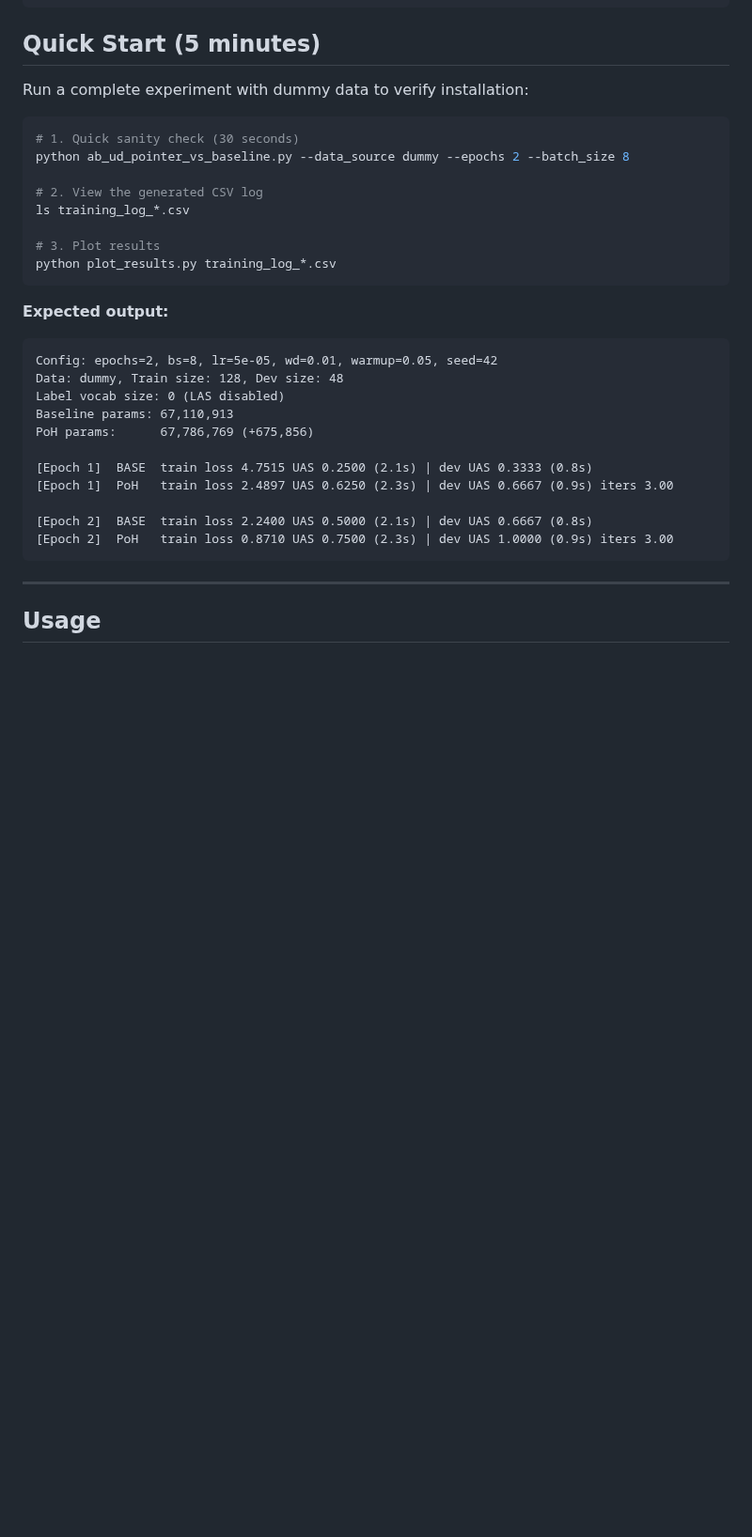
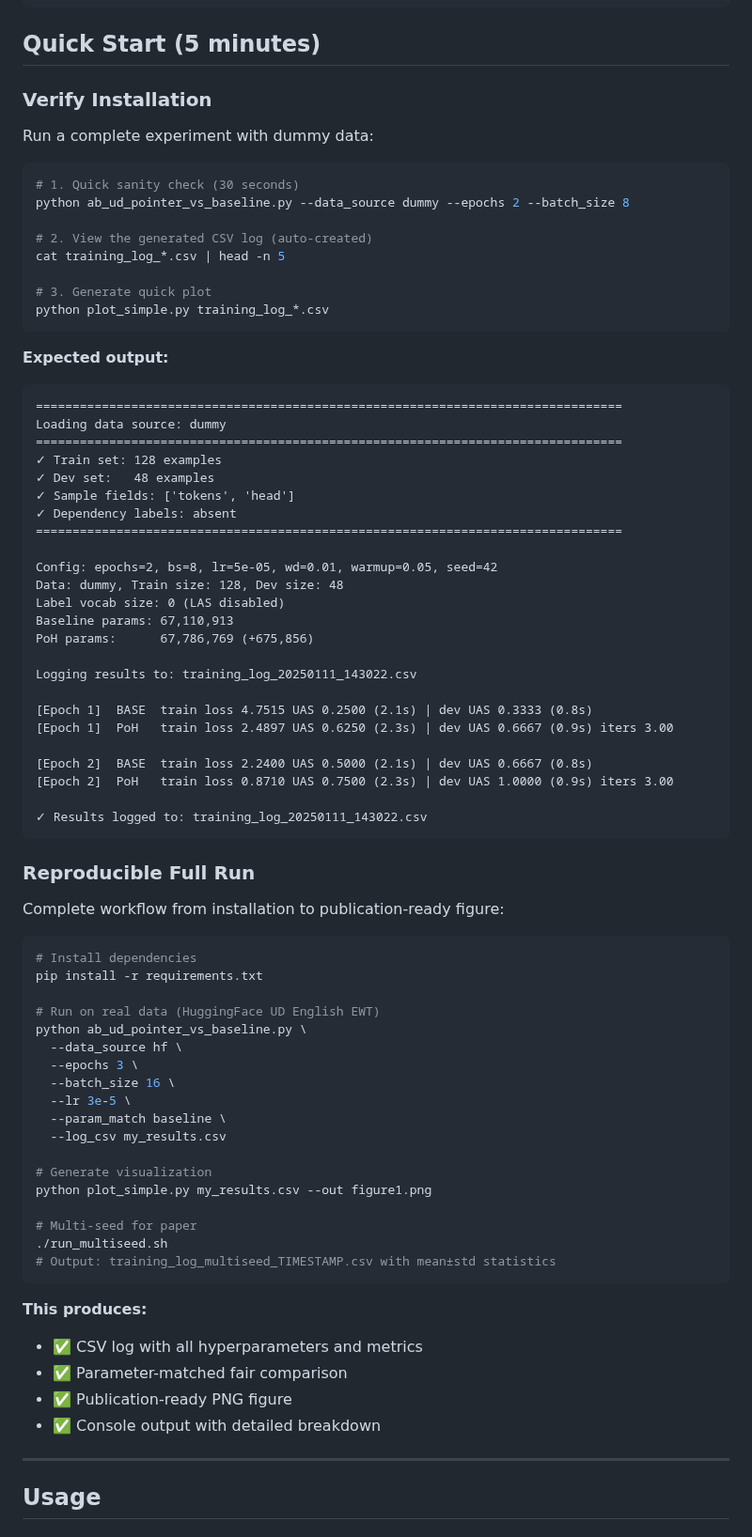
Before and after one commit to Eran-BA/PoT, a Markdown page: README.md, the part around one of its changes. Shown at 94% size. Drawn GitHub-style; blank space fills up the shorter version.

````diff
--- a/README.md
+++ b/README.md
@@ -63,33 +88,79 @@ pip install -r requirements.txt
 
 ## Quick Start (5 minutes)
 
-Run a complete experiment with dummy data to verify installation:
+### Verify Installation
+
+Run a complete experiment with dummy data:
 
 ```bash
 # 1. Quick sanity check (30 seconds)
 python ab_ud_pointer_vs_baseline.py --data_source dummy --epochs 2 --batch_size 8
 
-# 2. View the generated CSV log
-ls training_log_*.csv
+# 2. View the generated CSV log (auto-created)
+cat training_log_*.csv | head -n 5
 
-# 3. Plot results
-python plot_results.py training_log_*.csv
+# 3. Generate quick plot
+python plot_simple.py training_log_*.csv
 ```
 
 **Expected output:**
 ```
+================================================================================
+Loading data source: dummy
+================================================================================
+✓ Train set: 128 examples
+✓ Dev set:   48 examples
+✓ Sample fields: ['tokens', 'head']
+✓ Dependency labels: absent
+================================================================================
+
 Config: epochs=2, bs=8, lr=5e-05, wd=0.01, warmup=0.05, seed=42
 Data: dummy, Train size: 128, Dev size: 48
 Label vocab size: 0 (LAS disabled)
 Baseline params: 67,110,913
 PoH params:      67,786,769 (+675,856)
 
+Logging results to: training_log_20250111_143022.csv
+
 [Epoch 1]  BASE  train loss 4.7515 UAS 0.2500 (2.1s) | dev UAS 0.3333 (0.8s)
 [Epoch 1]  PoH   train loss 2.4897 UAS 0.6250 (2.3s) | dev UAS 0.6667 (0.9s) iters 3.00
 
 [Epoch 2]  BASE  train loss 2.2400 UAS 0.5000 (2.1s) | dev UAS 0.6667 (0.8s)
 [Epoch 2]  PoH   train loss 0.8710 UAS 0.7500 (2.3s) | dev UAS 1.0000 (0.9s) iters 3.00
+
+✓ Results logged to: training_log_20250111_143022.csv
 ```
+
+### Reproducible Full Run
+
+Complete workflow from installation to publication-ready figure:
+
+```bash
+# Install dependencies
+pip install -r requirements.txt
+
+# Run on real data (HuggingFace UD English EWT)
+python ab_ud_pointer_vs_baseline.py \
+  --data_source hf \
+  --epochs 3 \
+  --batch_size 16 \
+  --lr 3e-5 \
+  --param_match baseline \
+  --log_csv my_results.csv
+
+# Generate visualization
+python plot_simple.py my_results.csv --out figure1.png
+
+# Multi-seed for paper
+./run_multiseed.sh
+# Output: training_log_multiseed_TIMESTAMP.csv with mean±std statistics
+```
+
+**This produces:**
+- ✅ CSV log with all hyperparameters and metrics
+- ✅ Parameter-matched fair comparison
+- ✅ Publication-ready PNG figure
+- ✅ Console output with detailed breakdown
 
 ---
 
````
Also changed, not shown: other parts of README.md (+50 -0 lines).
